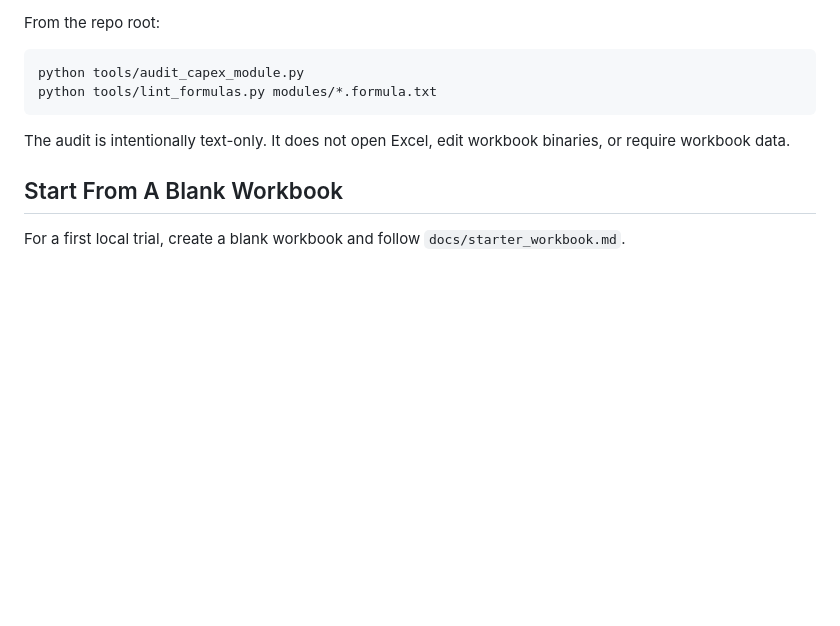
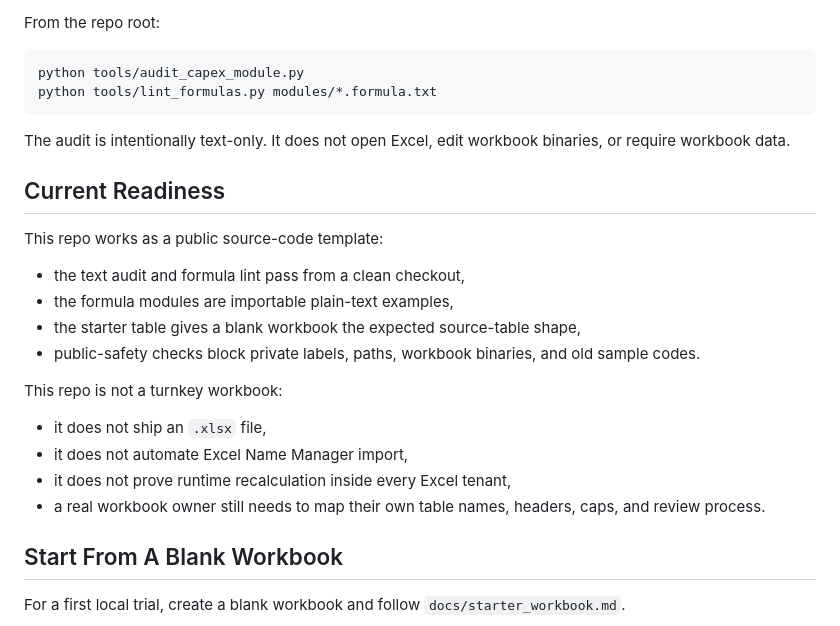
Before and after one commit to jared-bidlow/governed-excel-formula-modules, a Markdown page: README.md, the part around the change. Rendered like a GitHub page; blank space fills up the shorter version.

Commit message:
Clarify public template readiness

```diff
--- a/README.md
+++ b/README.md
@@ -50,6 +50,22 @@ python tools/lint_formulas.py modules/*.formula.txt
 
 The audit is intentionally text-only. It does not open Excel, edit workbook binaries, or require workbook data.
 
+## Current Readiness
+
+This repo works as a public source-code template:
+
+- the text audit and formula lint pass from a clean checkout,
+- the formula modules are importable plain-text examples,
+- the starter table gives a blank workbook the expected source-table shape,
+- public-safety checks block private labels, paths, workbook binaries, and old sample codes.
+
+This repo is not a turnkey workbook:
+
+- it does not ship an `.xlsx` file,
+- it does not automate Excel Name Manager import,
+- it does not prove runtime recalculation inside every Excel tenant,
+- a real workbook owner still needs to map their own table names, headers, caps, and review process.
+
 ## Start From A Blank Workbook
 
 For a first local trial, create a blank workbook and follow `docs/starter_workbook.md`.
```
